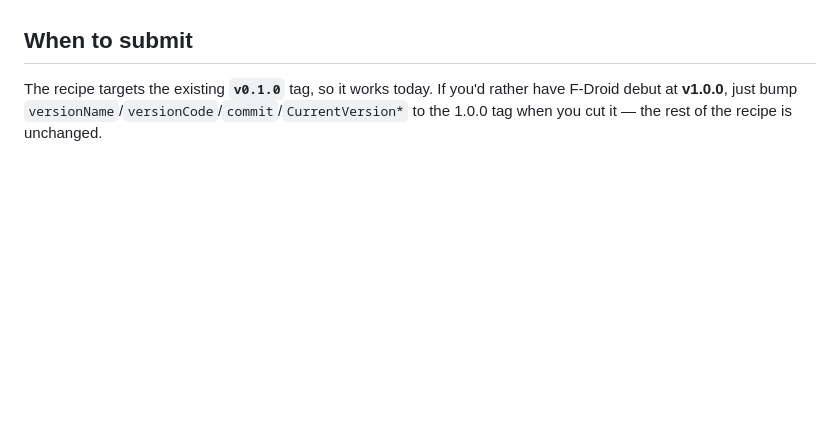
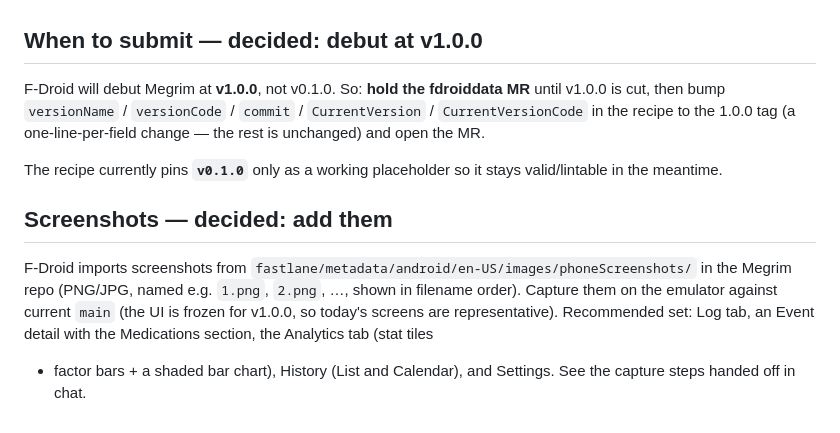
Before and after one commit to smaegley/megrim, a Markdown page: fdroid/README.md, the part around the change. Rendered like a GitHub page; blank space fills up the shorter version.

Commit message:
docs(fdroid): lock in decisions — debut at v1.0.0, add screenshots
Co-Authored-By: Claude Opus 4.8 <noreply@anthropic.com>

```diff
--- a/fdroid/README.md
+++ b/fdroid/README.md
@@ -75,8 +75,20 @@ order of likelihood:
   `fastlane/metadata/android/en-US/images/phoneScreenshots/` in the Megrim repo (captured on the
   emulator) — F-Droid imports them into the listing.
 
-## When to submit
+## When to submit — **decided: debut at v1.0.0**
 
-The recipe targets the existing **`v0.1.0`** tag, so it works today. If you'd rather have F-Droid
-debut at **v1.0.0**, just bump `versionName`/`versionCode`/`commit`/`CurrentVersion*` to the 1.0.0
-tag when you cut it — the rest of the recipe is unchanged.
+F-Droid will debut Megrim at **v1.0.0**, not v0.1.0. So: **hold the fdroiddata MR** until v1.0.0 is
+cut, then bump `versionName` / `versionCode` / `commit` / `CurrentVersion` / `CurrentVersionCode` in
+the recipe to the 1.0.0 tag (a one-line-per-field change — the rest is unchanged) and open the MR.
+
+The recipe currently pins **`v0.1.0`** only as a working placeholder so it stays valid/lintable in
+the meantime.
+
+## Screenshots — **decided: add them**
+
+F-Droid imports screenshots from `fastlane/metadata/android/en-US/images/phoneScreenshots/` in the
+Megrim repo (PNG/JPG, named e.g. `1.png`, `2.png`, …, shown in filename order). Capture them on the
+emulator against current `main` (the UI is frozen for v1.0.0, so today's screens are representative).
+Recommended set: Log tab, an Event detail with the Medications section, the Analytics tab (stat tiles
++ factor bars + a shaded bar chart), History (List and Calendar), and Settings. See the capture
+steps handed off in chat.
```
